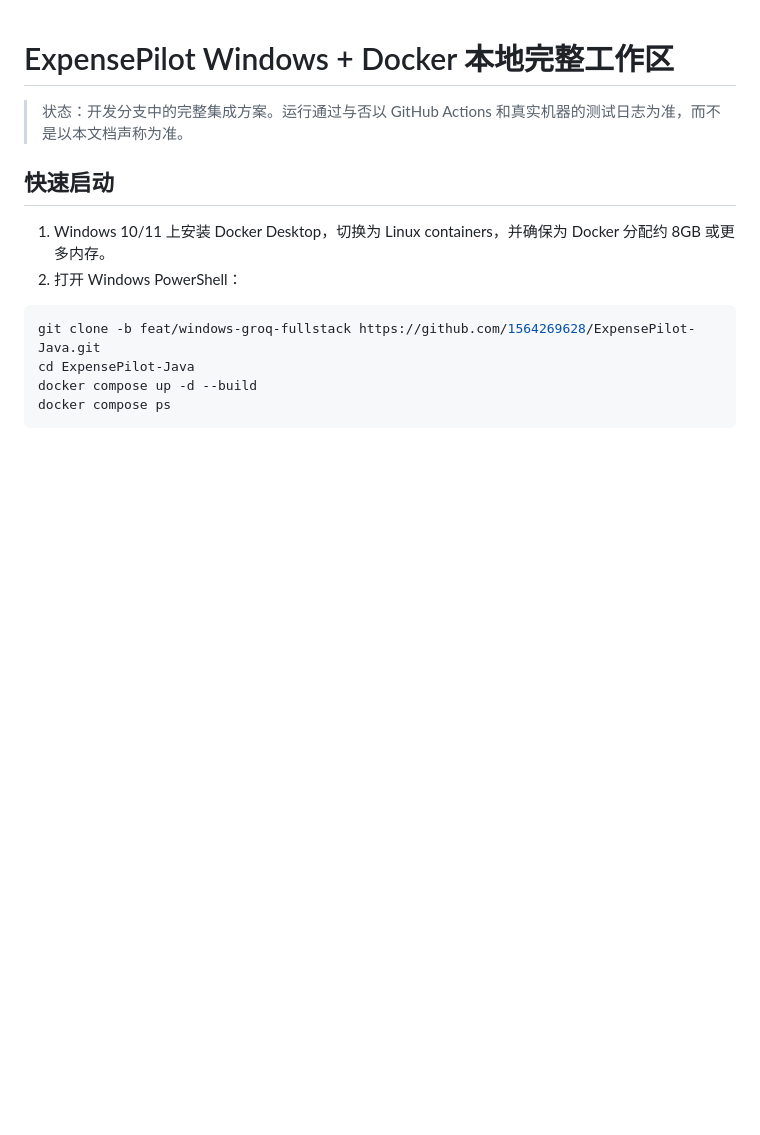
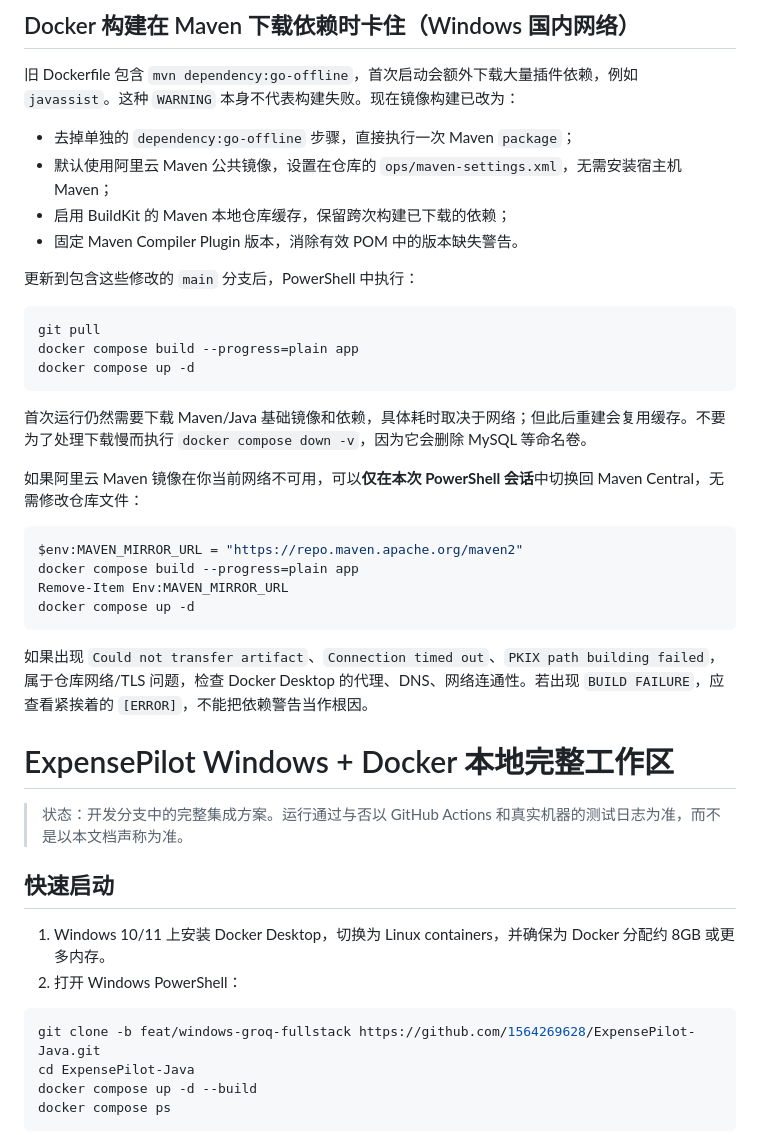
Before and after one commit to 1564269628/ExpensePilot-Java, a Markdown page: docs/windows-local.md, the part around the change. GitHub-like rendering; blank space fills up the shorter version.

Commit message:
docs(windows): explain Docker Maven stall, cache and zero-config mirror fallback

````diff
--- a/docs/windows-local.md
+++ b/docs/windows-local.md
@@ -1,3 +1,33 @@
+## Docker 构建在 Maven 下载依赖时卡住（Windows 国内网络）
+
+旧 Dockerfile 包含 `mvn dependency:go-offline`，首次启动会额外下载大量插件依赖，例如 `javassist`。这种 `WARNING` 本身不代表构建失败。现在镜像构建已改为：
+
+- 去掉单独的 `dependency:go-offline` 步骤，直接执行一次 Maven `package`；
+- 默认使用阿里云 Maven 公共镜像，设置在仓库的 `ops/maven-settings.xml`，无需安装宿主机 Maven；
+- 启用 BuildKit 的 Maven 本地仓库缓存，保留跨次构建已下载的依赖；
+- 固定 Maven Compiler Plugin 版本，消除有效 POM 中的版本缺失警告。
+
+更新到包含这些修改的 `main` 分支后，PowerShell 中执行：
+
+```powershell
+git pull
+docker compose build --progress=plain app
+docker compose up -d
+```
+
+首次运行仍然需要下载 Maven/Java 基础镜像和依赖，具体耗时取决于网络；但此后重建会复用缓存。不要为了处理下载慢而执行 `docker compose down -v`，因为它会删除 MySQL 等命名卷。
+
+如果阿里云 Maven 镜像在你当前网络不可用，可以**仅在本次 PowerShell 会话**中切换回 Maven Central，无需修改仓库文件：
+
+```powershell
+$env:MAVEN_MIRROR_URL = "https://repo.maven.apache.org/maven2"
+docker compose build --progress=plain app
+Remove-Item Env:MAVEN_MIRROR_URL
+docker compose up -d
+```
+
+如果出现 `Could not transfer artifact`、`Connection timed out`、`PKIX path building failed`，属于仓库网络/TLS 问题，检查 Docker Desktop 的代理、DNS、网络连通性。若出现 `BUILD FAILURE`，应查看紧挨着的 `[ERROR]`，不能把依赖警告当作根因。
+
 # ExpensePilot Windows + Docker 本地完整工作区
 
 > 状态：开发分支中的完整集成方案。运行通过与否以 GitHub Actions 和真实机器的测试日志为准，而不是以本文档声称为准。
````
